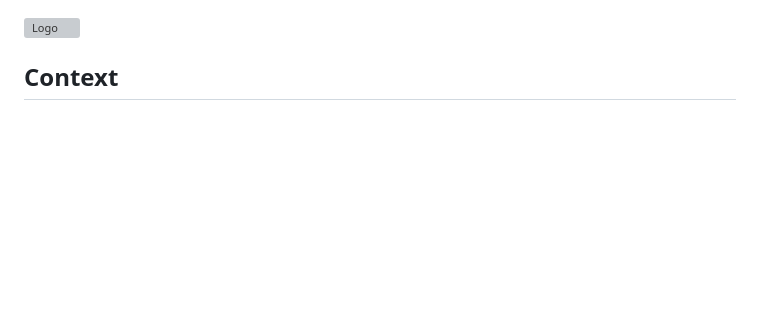
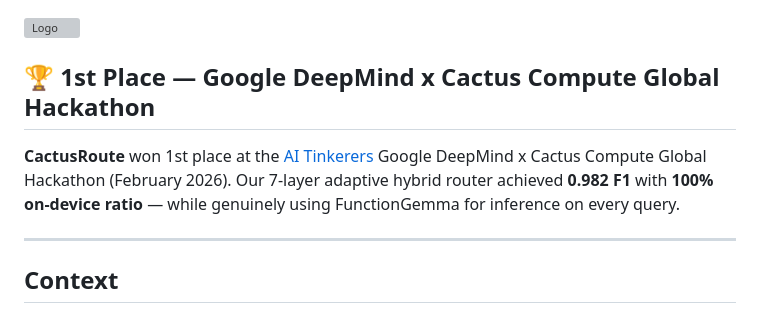
Before and after one commit to quotentiroler/CactusRoute, a Markdown page: functiongemma-hackathon/README.md, the part around the change. Drawn GitHub-style; blank space fills up the shorter version; grey boxes are pictures that could not be loaded.

Commit message:
docs: 1st place at Google DeepMind x Cactus Compute Global Hackathon

```diff
--- a/functiongemma-hackathon/README.md
+++ b/functiongemma-hackathon/README.md
@@ -1,4 +1,10 @@
 <img src="assets/banner.png" alt="Logo" style="border-radius: 30px; width: 100%;">
+
+## 🏆 1st Place — Google DeepMind x Cactus Compute Global Hackathon
+
+**CactusRoute** won 1st place at the [AI Tinkerers](https://aitinkerers.com) Google DeepMind x Cactus Compute Global Hackathon (February 2026). Our 7-layer adaptive hybrid router achieved **0.982 F1** with **100% on-device ratio** — while genuinely using FunctionGemma for inference on every query.
+
+---
 
 ## Context
 - Cactus runs Google DeepMind's FunctionGemma at up to 3000 toks/sec prefill speed on M4 Macs.
```
